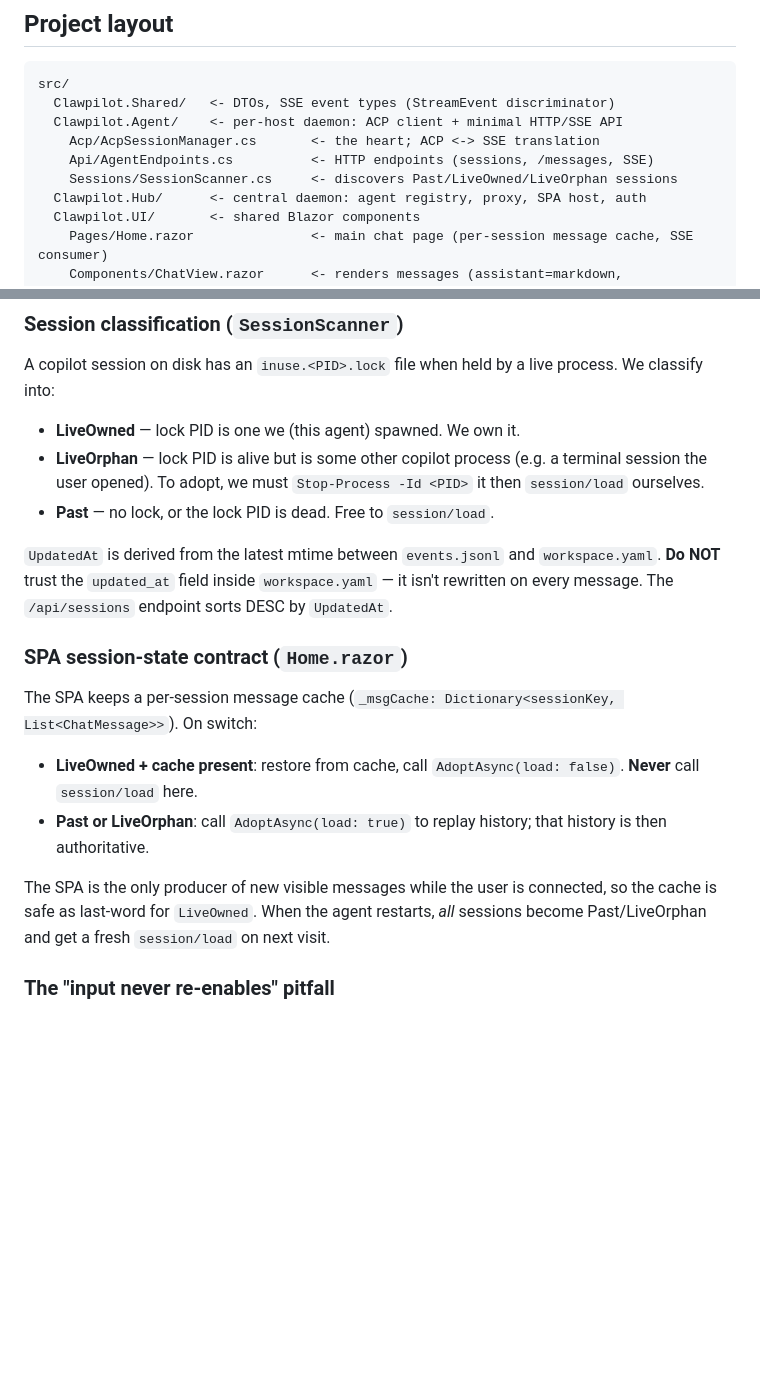
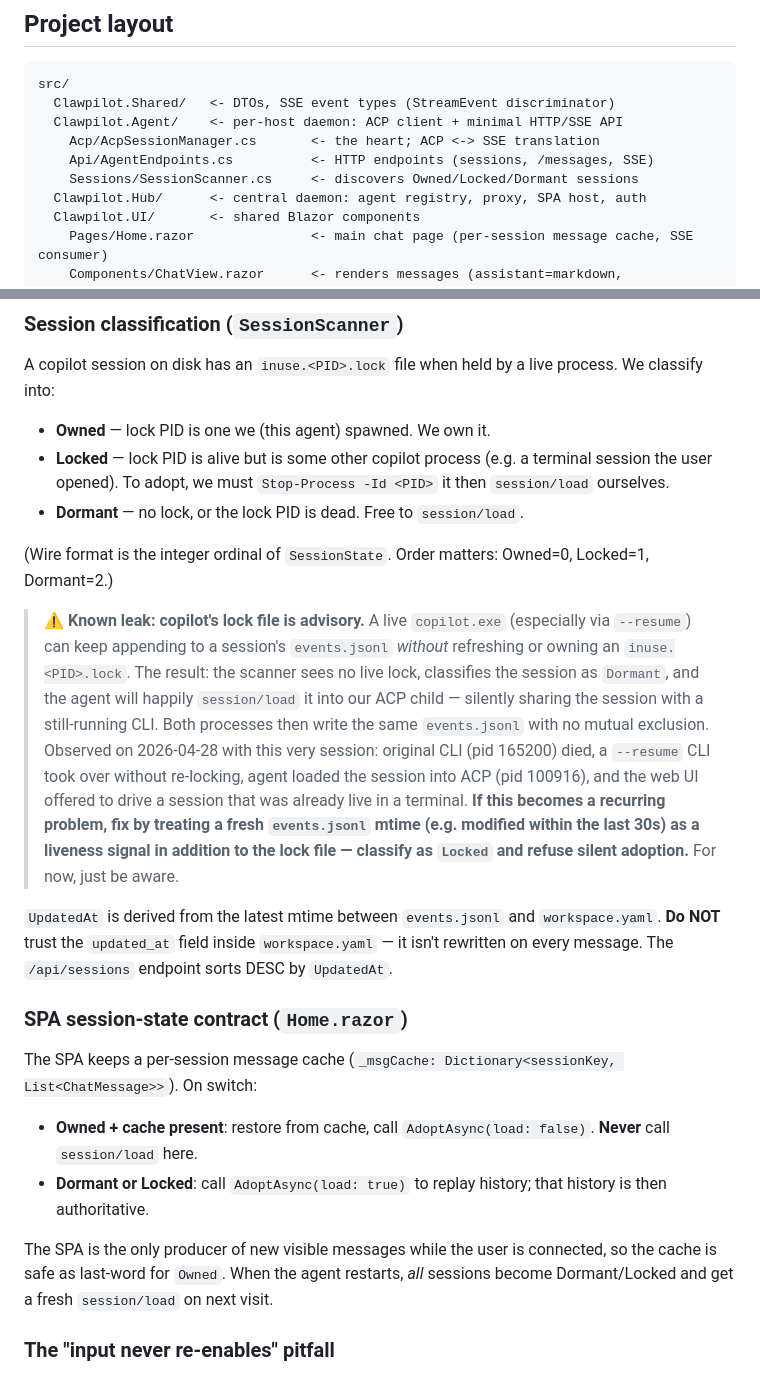
Before and after one commit to chsienki/magpilot, a Markdown page: .github/copilot-instructions.md, 2 parts joined by grey strips. Drawn GitHub-style; blank space fills up the shorter version.

Commit message:
Docs: update copilot-instructions for SessionState rename + advisory-lock note
- All SessionState references switched to Owned/Locked/Dormant.
- Added a 'Known leak' callout under Session classification
  describing how copilot CLI's inuse.<PID>.lock is advisory only:
  a --resume CLI can keep appending to events.jsonl without
  refreshing or owning the lock, so the scanner can classify
  the session as Dormant and the agent will silently session/load
  it into ACP, sharing it with a still-running terminal CLI.
  Documents the proposed fix (treat fresh events.jsonl mtime as
  a liveness signal, classify as Locked) for if this becomes a
  recurring problem.

Co-authored-by: Copilot <223556219+Copilot@users.noreply.github.com>

```diff
--- a/.github/copilot-instructions.md
+++ b/.github/copilot-instructions.md
@@ -29,7 +29,7 @@ src/
   Clawpilot.Agent/    <- per-host daemon: ACP client + minimal HTTP/SSE API
     Acp/AcpSessionManager.cs       <- the heart; ACP <-> SSE translation
     Api/AgentEndpoints.cs          <- HTTP endpoints (sessions, /messages, SSE)
-    Sessions/SessionScanner.cs     <- discovers Past/LiveOwned/LiveOrphan sessions
+    Sessions/SessionScanner.cs     <- discovers Owned/Locked/Dormant sessions
   Clawpilot.Hub/      <- central daemon: agent registry, proxy, SPA host, auth
   Clawpilot.UI/       <- shared Blazor components
     Pages/Home.razor               <- main chat page (per-session message cache, SSE consumer)
@@ -131,11 +131,31 @@ them by breaking them.
 A copilot session on disk has an `inuse.<PID>.lock` file when held by
 a live process. We classify into:
 
-- **LiveOwned** — lock PID is one we (this agent) spawned. We own it.
-- **LiveOrphan** — lock PID is alive but is some other copilot
+- **Owned** — lock PID is one we (this agent) spawned. We own it.
+- **Locked** — lock PID is alive but is some other copilot
   process (e.g. a terminal session the user opened). To adopt, we
   must `Stop-Process -Id <PID>` it then `session/load` ourselves.
-- **Past** — no lock, or the lock PID is dead. Free to `session/load`.
+- **Dormant** — no lock, or the lock PID is dead. Free to `session/load`.
+
+(Wire format is the integer ordinal of `SessionState`. Order matters:
+Owned=0, Locked=1, Dormant=2.)
+
+> **⚠️ Known leak: copilot's lock file is advisory.** A live
+> `copilot.exe` (especially via `--resume`) can keep appending to a
+> session's `events.jsonl` *without* refreshing or owning an
+> `inuse.<PID>.lock`. The result: the scanner sees no live lock,
+> classifies the session as `Dormant`, and the agent will happily
+> `session/load` it into our ACP child — silently sharing the session
+> with a still-running CLI. Both processes then write the same
+> `events.jsonl` with no mutual exclusion. Observed on 2026-04-28
+> with this very session: original CLI (pid 165200) died, a `--resume`
+> CLI took over without re-locking, agent loaded the session into ACP
+> (pid 100916), and the web UI offered to drive a session that was
+> already live in a terminal. **If this becomes a recurring problem,
+> fix by treating a fresh `events.jsonl` mtime (e.g. modified within
+> the last 30s) as a liveness signal in addition to the lock file —
+> classify as `Locked` and refuse silent adoption.** For now, just
+> be aware.
 
 `UpdatedAt` is derived from the latest mtime between `events.jsonl`
 and `workspace.yaml`. **Do NOT** trust the `updated_at` field inside
@@ -147,14 +167,14 @@ and `workspace.yaml`. **Do NOT** trust the `updated_at` field inside
 The SPA keeps a per-session message cache (`_msgCache:
 Dictionary<sessionKey, List<ChatMessage>>`). On switch:
 
-- **LiveOwned + cache present**: restore from cache, call
+- **Owned + cache present**: restore from cache, call
   `AdoptAsync(load: false)`. **Never** call `session/load` here.
-- **Past or LiveOrphan**: call `AdoptAsync(load: true)` to replay
+- **Dormant or Locked**: call `AdoptAsync(load: true)` to replay
   history; that history is then authoritative.
 
 The SPA is the only producer of new visible messages while the user
-is connected, so the cache is safe as last-word for `LiveOwned`.
-When the agent restarts, *all* sessions become Past/LiveOrphan and
+is connected, so the cache is safe as last-word for `Owned`.
+When the agent restarts, *all* sessions become Dormant/Locked and
 get a fresh `session/load` on next visit.
 
 ### The "input never re-enables" pitfall
```
